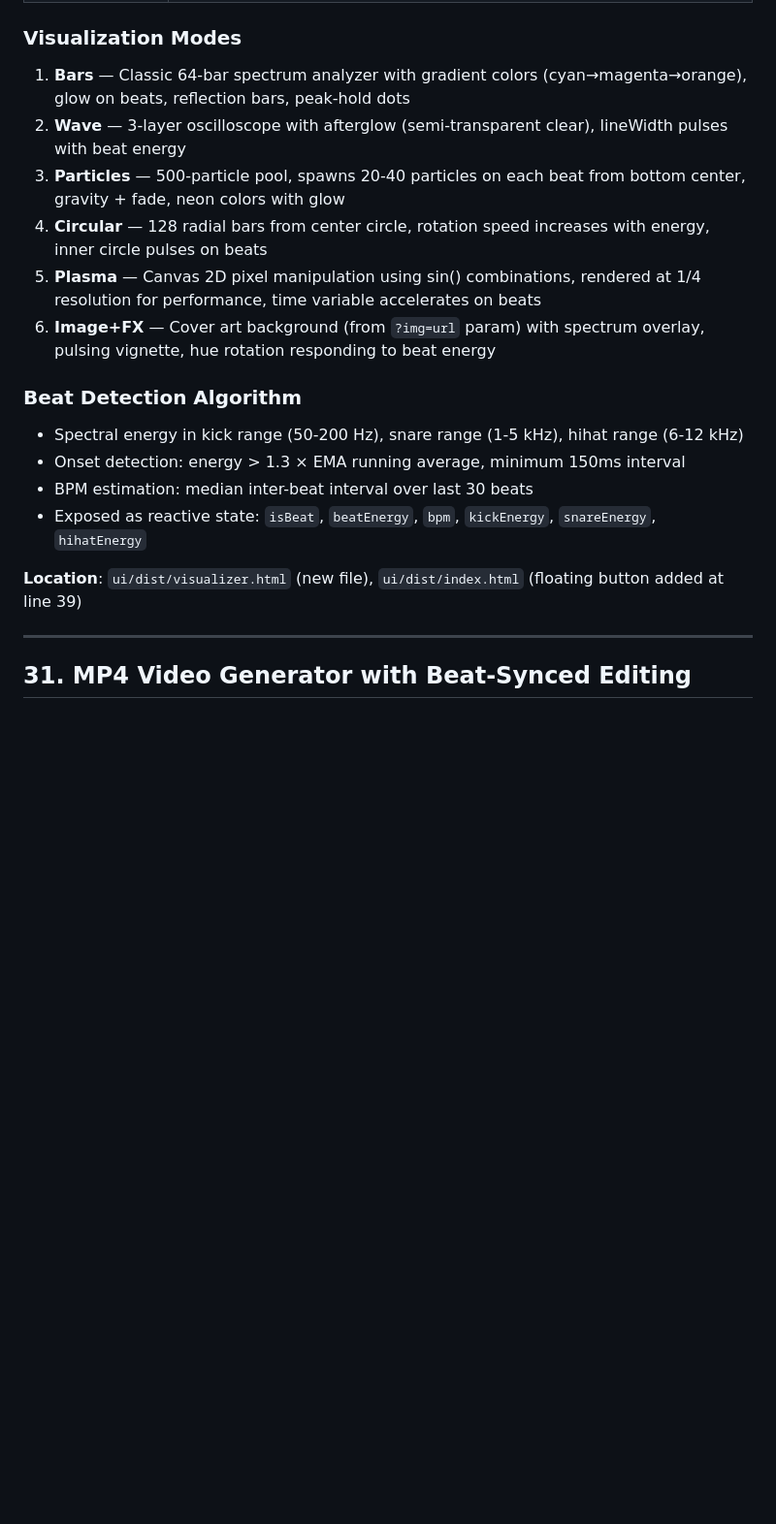
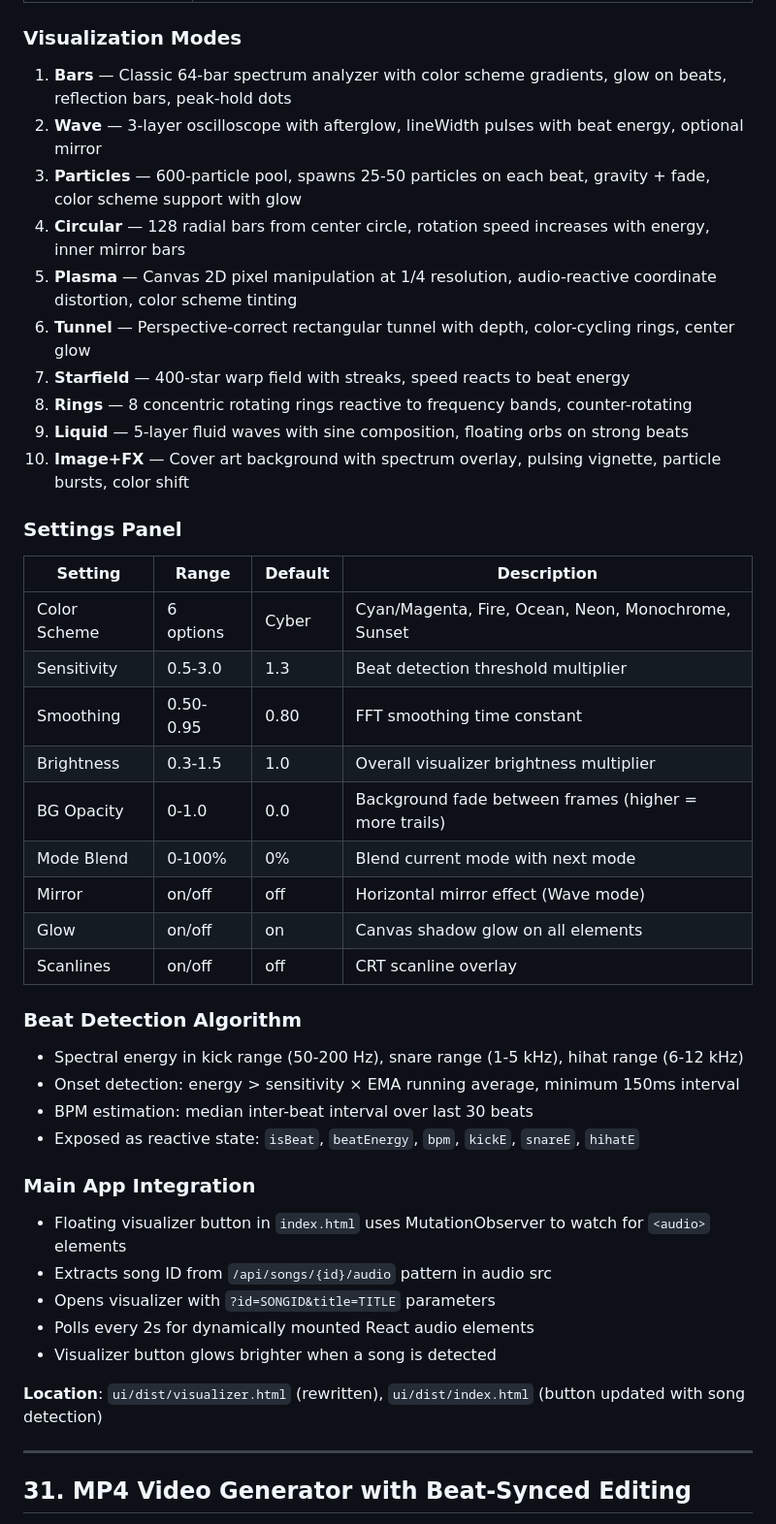
Before and after one commit to PyrateGFXProductions/HOT-Step-PGFX-Edition, a Markdown page: HOT-Step-Enhancements-Report.md, the part around one of its changes. Shown at 97% size. Rendered like a GitHub page; blank space fills up the shorter version.

```diff
--- a/HOT-Step-Enhancements-Report.md
+++ b/HOT-Step-Enhancements-Report.md
@@ -653,20 +658,45 @@ Genre blend rule also adapts:
 
 ### Visualization Modes
 
-1. **Bars** — Classic 64-bar spectrum analyzer with gradient colors (cyan→magenta→orange), glow on beats, reflection bars, peak-hold dots
-2. **Wave** — 3-layer oscilloscope with afterglow (semi-transparent clear), lineWidth pulses with beat energy
-3. **Particles** — 500-particle pool, spawns 20-40 particles on each beat from bottom center, gravity + fade, neon colors with glow
-4. **Circular** — 128 radial bars from center circle, rotation speed increases with energy, inner circle pulses on beats
-5. **Plasma** — Canvas 2D pixel manipulation using sin() combinations, rendered at 1/4 resolution for performance, time variable accelerates on beats
-6. **Image+FX** — Cover art background (from `?img=url` param) with spectrum overlay, pulsing vignette, hue rotation responding to beat energy
+1. **Bars** — Classic 64-bar spectrum analyzer with color scheme gradients, glow on beats, reflection bars, peak-hold dots
+2. **Wave** — 3-layer oscilloscope with afterglow, lineWidth pulses with beat energy, optional mirror
+3. **Particles** — 600-particle pool, spawns 25-50 particles on each beat, gravity + fade, color scheme support with glow
+4. **Circular** — 128 radial bars from center circle, rotation speed increases with energy, inner mirror bars
+5. **Plasma** — Canvas 2D pixel manipulation at 1/4 resolution, audio-reactive coordinate distortion, color scheme tinting
+6. **Tunnel** — Perspective-correct rectangular tunnel with depth, color-cycling rings, center glow
+7. **Starfield** — 400-star warp field with streaks, speed reacts to beat energy
+8. **Rings** — 8 concentric rotating rings reactive to frequency bands, counter-rotating
+9. **Liquid** — 5-layer fluid waves with sine composition, floating orbs on strong beats
+10. **Image+FX** — Cover art background with spectrum overlay, pulsing vignette, particle bursts, color shift
+
+### Settings Panel
+
+| Setting | Range | Default | Description |
+|---------|-------|---------|-------------|
+| Color Scheme | 6 options | Cyber | Cyan/Magenta, Fire, Ocean, Neon, Monochrome, Sunset |
+| Sensitivity | 0.5-3.0 | 1.3 | Beat detection threshold multiplier |
+| Smoothing | 0.50-0.95 | 0.80 | FFT smoothing time constant |
+| Brightness | 0.3-1.5 | 1.0 | Overall visualizer brightness multiplier |
+| BG Opacity | 0-1.0 | 0.0 | Background fade between frames (higher = more trails) |
+| Mode Blend | 0-100% | 0% | Blend current mode with next mode |
+| Mirror | on/off | off | Horizontal mirror effect (Wave mode) |
+| Glow | on/off | on | Canvas shadow glow on all elements |
+| Scanlines | on/off | off | CRT scanline overlay |
 
 ### Beat Detection Algorithm
 - Spectral energy in kick range (50-200 Hz), snare range (1-5 kHz), hihat range (6-12 kHz)
-- Onset detection: energy > 1.3 × EMA running average, minimum 150ms interval
+- Onset detection: energy > sensitivity × EMA running average, minimum 150ms interval
 - BPM estimation: median inter-beat interval over last 30 beats
-- Exposed as reactive state: `isBeat`, `beatEnergy`, `bpm`, `kickEnergy`, `snareEnergy`, `hihatEnergy`
+- Exposed as reactive state: `isBeat`, `beatEnergy`, `bpm`, `kickE`, `snareE`, `hihatE`
 
-**Location**: `ui/dist/visualizer.html` (new file), `ui/dist/index.html` (floating button added at line 39)
+### Main App Integration
+- Floating visualizer button in `index.html` uses MutationObserver to watch for `<audio>` elements
+- Extracts song ID from `/api/songs/{id}/audio` pattern in audio src
+- Opens visualizer with `?id=SONGID&title=TITLE` parameters
+- Polls every 2s for dynamically mounted React audio elements
+- Visualizer button glows brighter when a song is detected
+
+**Location**: `ui/dist/visualizer.html` (rewritten), `ui/dist/index.html` (button updated with song detection)
 
 ---
 
```
Also changed, not shown: other parts of HOT-Step-Enhancements-Report.md (+21 -10 lines), README.md (+17 -9 lines).
